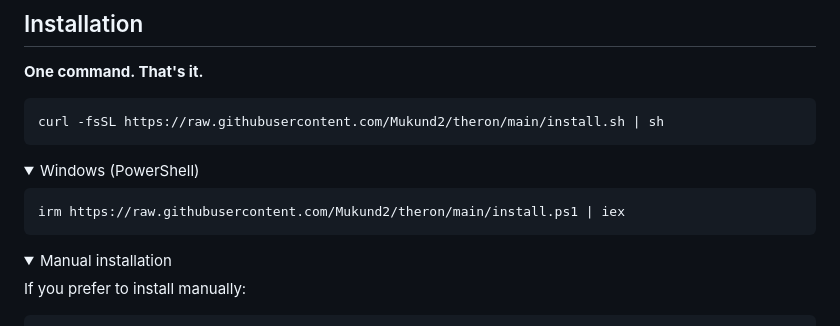
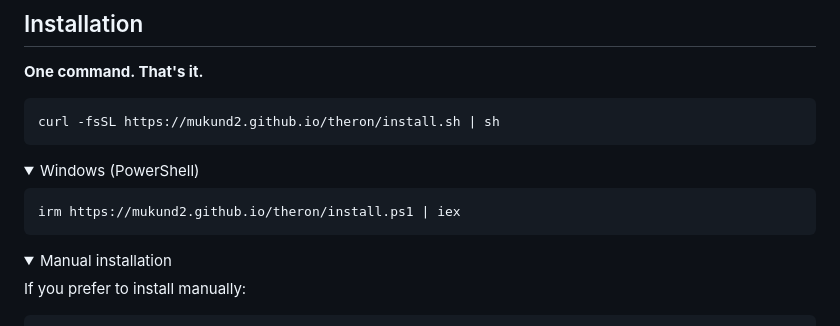
Before and after one commit to Mukund2/theron, a Markdown page: README.md, the part around the change. Drawn GitHub-style; folded sections open.

Commit message:
Use GitHub Pages URL for installer
Co-Authored-By: Claude Opus 4.5 <noreply@anthropic.com>

````diff
--- a/README.md
+++ b/README.md
@@ -39,14 +39,14 @@ AI agents (Claude Code, AutoGPT, Moltbot) can execute shell commands, send email
 **One command. That's it.**
 
 ```bash
-curl -fsSL https://raw.githubusercontent.com/Mukund2/theron/main/install.sh | sh
+curl -fsSL https://mukund2.github.io/theron/install.sh | sh
 ```
 
 <details>
 <summary>Windows (PowerShell)</summary>
 
 ```powershell
-irm https://raw.githubusercontent.com/Mukund2/theron/main/install.ps1 | iex
+irm https://mukund2.github.io/theron/install.ps1 | iex
 ```
 </details>
 
````
Also changed, not shown: CLAUDE.md (+2 -2 lines).
